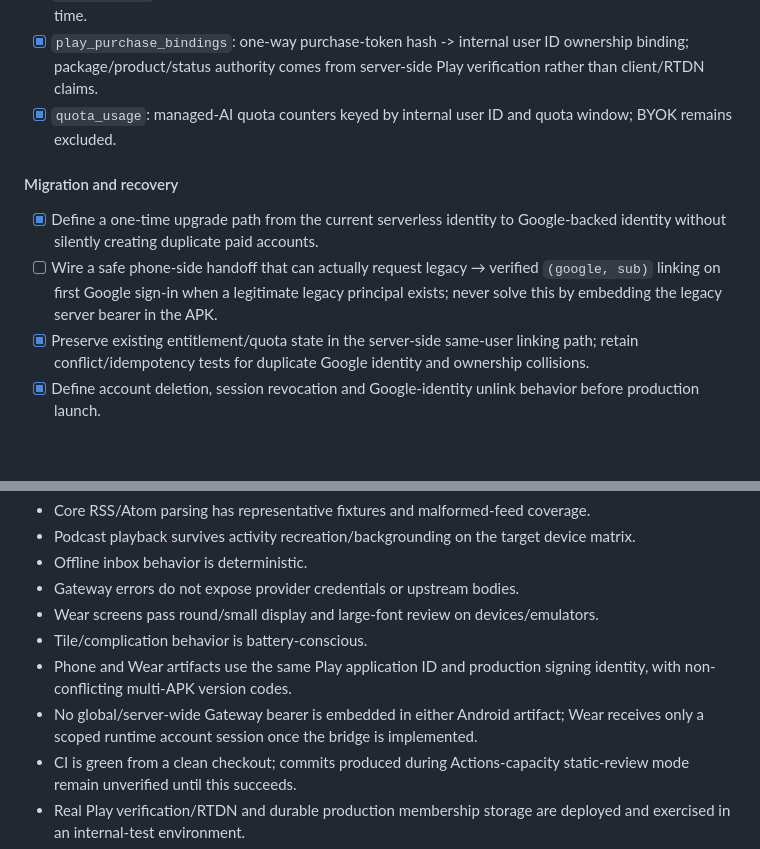
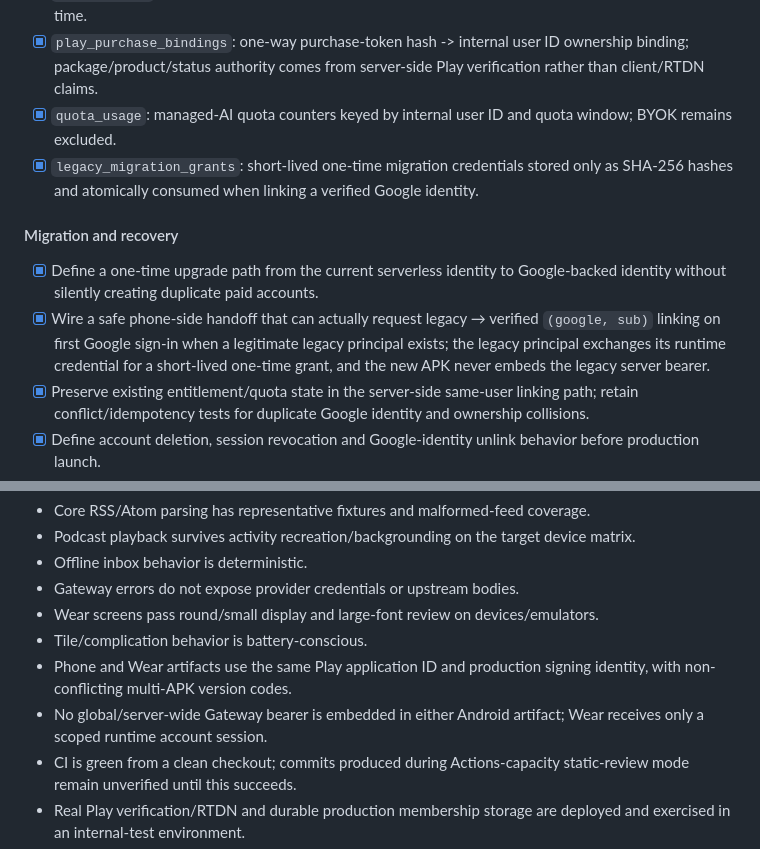
Before and after one commit to xtawa/wristbrief, a Markdown page: docs/ROADMAP.md, 2 parts joined by grey strips. Drawn GitHub-style; blank space fills up the shorter version.

Commit message:
Mark legacy migration handoff complete

```diff
--- a/docs/ROADMAP.md
+++ b/docs/ROADMAP.md
@@ -155,11 +155,12 @@ Implement after the current production RTDN hardening, and before calling the me
 - [x] `entitlements`: authoritative FREE/PRO state, source, expiry/status metadata and last verification time.
 - [x] `play_purchase_bindings`: one-way purchase-token hash -> internal user ID ownership binding; package/product/status authority comes from server-side Play verification rather than client/RTDN claims.
 - [x] `quota_usage`: managed-AI quota counters keyed by internal user ID and quota window; BYOK remains excluded.
+- [x] `legacy_migration_grants`: short-lived one-time migration credentials stored only as SHA-256 hashes and atomically consumed when linking a verified Google identity.
 
 #### Migration and recovery
 
 - [x] Define a one-time upgrade path from the current serverless identity to Google-backed identity without silently creating duplicate paid accounts.
-- [ ] Wire a safe phone-side handoff that can actually request legacy → verified `(google, sub)` linking on first Google sign-in when a legitimate legacy principal exists; never solve this by embedding the legacy server bearer in the APK.
+- [x] Wire a safe phone-side handoff that can actually request legacy → verified `(google, sub)` linking on first Google sign-in when a legitimate legacy principal exists; the legacy principal exchanges its runtime credential for a short-lived one-time grant, and the new APK never embeds the legacy server bearer.
 - [x] Preserve existing entitlement/quota state in the server-side same-user linking path; retain conflict/idempotency tests for duplicate Google identity and ownership collisions.
 - [x] Define account deletion, session revocation and Google-identity unlink behavior before production launch.
 - [x] Keep account merging/recovery explicit and auditable; never merge accounts solely because email strings match.
@@ -219,7 +220,7 @@ Do not call WristBrief production-ready until all of the following are true:
 - Wear screens pass round/small display and large-font review on devices/emulators.
 - Tile/complication behavior is battery-conscious.
 - Phone and Wear artifacts use the same Play application ID and production signing identity, with non-conflicting multi-APK version codes.
-- No global/server-wide Gateway bearer is embedded in either Android artifact; Wear receives only a scoped runtime account session once the bridge is implemented.
+- No global/server-wide Gateway bearer is embedded in either Android artifact; Wear receives only a scoped runtime account session.
 - CI is green from a clean checkout; commits produced during Actions-capacity static-review mode remain unverified until this succeeds.
 - Real Play verification/RTDN and durable production membership storage are deployed and exercised in an internal-test environment.
 - Release signing/versioning, deployment, secret-management, privacy and recovery docs/checklists are complete.
```
